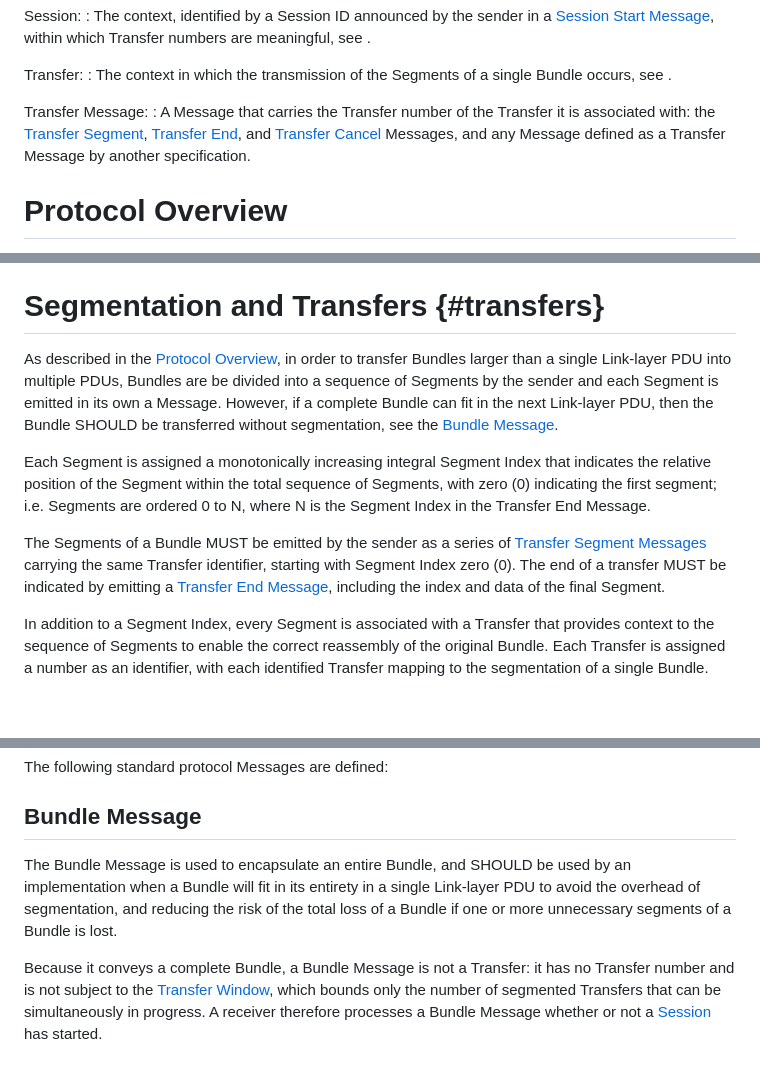
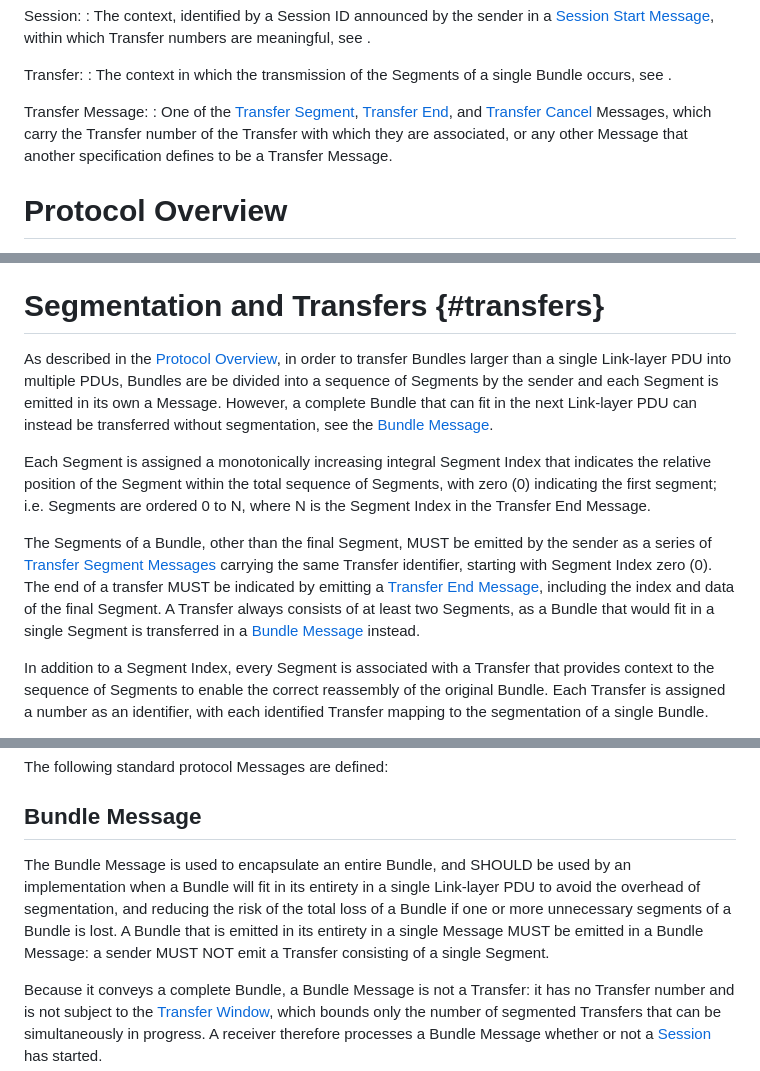
Before and after one commit to ricktaylor/btpu, a Markdown page: draft-ietf-dtn-btpu.md, 3 parts joined by grey strips. Drawn GitHub-style; blank space fills up the shorter version.

Commit message:
Forbid single-Segment Transfers and clarify the Transfer Message definition
A Bundle emitted in a single Message must be a Bundle Message; a
Transfer End Message with a Segment Index of zero is invalid.  The
Transfer Message definition now names its members, rather than being
any Message carrying a Transfer number, so extension Messages that
refer to Transfers on other Channels are not caught by it.  Section
4 refers to the Bundle Message section rather than restating its
requirements.

Signed-off-by: Rick Taylor <rtaylor@aalyria.com>

```diff
--- a/draft-ietf-dtn-btpu.md
+++ b/draft-ietf-dtn-btpu.md
@@ -131,7 +131,7 @@ Transfer:
 : The context in which the transmission of the Segments of a single Bundle occurs, see [](#transfers).
 
 Transfer Message:
-: A Message that carries the Transfer number of the Transfer it is associated with: the [Transfer Segment](#transfer-segment-message), [Transfer End](#transfer-end-message), and [Transfer Cancel](#transfer-cancel-message) Messages, and any Message defined as a Transfer Message by another specification.
+: One of the [Transfer Segment](#transfer-segment-message), [Transfer End](#transfer-end-message), and [Transfer Cancel](#transfer-cancel-message) Messages, which carry the Transfer number of the Transfer with which they are associated, or any other Message that another specification defines to be a Transfer Message.
 
 # Protocol Overview
 
@@ -159,11 +159,11 @@ The algorithm used to pad and pack Messages efficiently into Link-layer PDUs is
 
 # Segmentation and Transfers {#transfers}
 
-As described in the [Protocol Overview](#protocol-overview), in order to transfer Bundles larger than a single Link-layer PDU into multiple PDUs, Bundles are be divided into a sequence of Segments by the sender and each Segment is emitted in its own a Message. However, if a complete Bundle can fit in the next Link-layer PDU, then the Bundle SHOULD be transferred without segmentation, see the [Bundle Message](#bundle-message).
+As described in the [Protocol Overview](#protocol-overview), in order to transfer Bundles larger than a single Link-layer PDU into multiple PDUs, Bundles are be divided into a sequence of Segments by the sender and each Segment is emitted in its own a Message. However, a complete Bundle that can fit in the next Link-layer PDU can instead be transferred without segmentation, see the [Bundle Message](#bundle-message).
 
 Each Segment is assigned a monotonically increasing integral Segment Index that indicates the relative position of the Segment within the total sequence of Segments, with zero (0) indicating the first segment; i.e. Segments are ordered 0 to N, where N is the Segment Index in the Transfer End Message.
 
-The Segments of a Bundle MUST be emitted by the sender as a series of [Transfer Segment Messages](#transfer-segment-message) carrying the same Transfer identifier, starting with Segment Index zero (0).  The end of a transfer MUST be indicated by emitting a [Transfer End Message](#transfer-end-message), including the index and data of the final Segment.
+The Segments of a Bundle, other than the final Segment, MUST be emitted by the sender as a series of [Transfer Segment Messages](#transfer-segment-message) carrying the same Transfer identifier, starting with Segment Index zero (0).  The end of a transfer MUST be indicated by emitting a [Transfer End Message](#transfer-end-message), including the index and data of the final Segment.  A Transfer always consists of at least two Segments, as a Bundle that would fit in a single Segment is transferred in a [Bundle Message](#bundle-message) instead.
 
 In addition to a Segment Index, every Segment is associated with a Transfer that provides context to the sequence of Segments to enable the correct reassembly of the original Bundle. Each Transfer is assigned a number as an identifier, with each identified Transfer mapping to the segmentation of a single Bundle.
 
@@ -369,7 +369,7 @@ The following standard protocol Messages are defined:
 
 ## Bundle Message
 
-The Bundle Message is used to encapsulate an entire Bundle, and SHOULD be used by an implementation when a Bundle will fit in its entirety in a single Link-layer PDU to avoid the overhead of segmentation, and reducing the risk of the total loss of a Bundle if one or more unnecessary segments of a Bundle is lost.
+The Bundle Message is used to encapsulate an entire Bundle, and SHOULD be used by an implementation when a Bundle will fit in its entirety in a single Link-layer PDU to avoid the overhead of segmentation, and reducing the risk of the total loss of a Bundle if one or more unnecessary segments of a Bundle is lost.  A Bundle that is emitted in its entirety in a single Message MUST be emitted in a Bundle Message: a sender MUST NOT emit a Transfer consisting of a single Segment.
 
 Because it conveys a complete Bundle, a Bundle Message is not a Transfer: it has no Transfer number and is not subject to the [Transfer Window](#transfer-window), which bounds only the number of segmented Transfers that can be simultaneously in progress.  A receiver therefore processes a Bundle Message whether or not a [Session](#sessions) has started.
 
```
Also changed, not shown: other parts of draft-ietf-dtn-btpu.md (+2 -0 lines).
